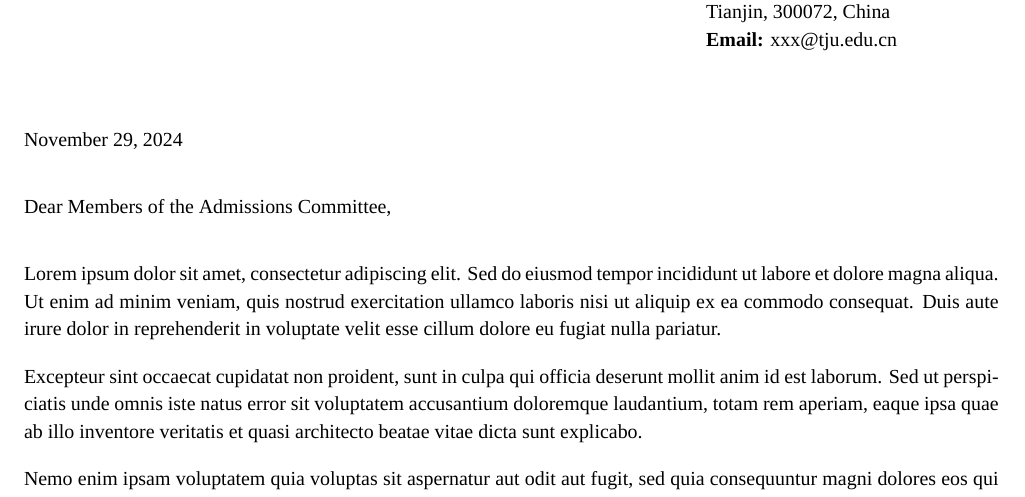
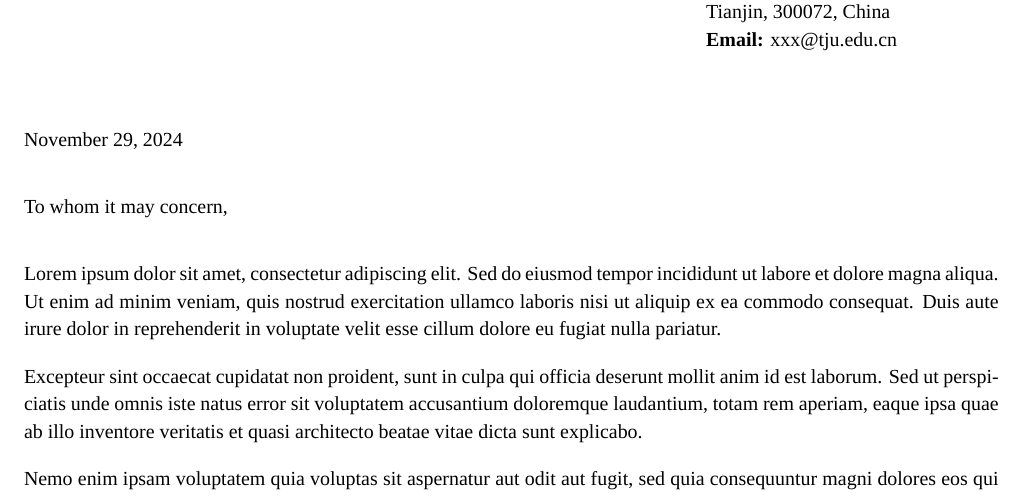
Before and after one commit to jiyouhai/reference-letter-Tianjin-university-tju, a LaTeX document (ref.tex): part of the page, cut so that both start at the same text. Compiled offline with XeLaTeX; a missing font is replaced by an installed copy or a similar font.

Commit message:
Update ref.tex

```diff
--- a/ref.tex
+++ b/ref.tex
@@ -59,7 +59,7 @@ Tianjin, 300072, China\\
 
 \vspace{1em}
 
-Dear Members of the Admissions Committee,
+To whom it may concern,
 
 \vspace{1em}
 
```
